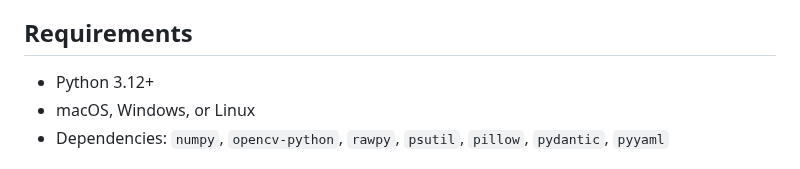
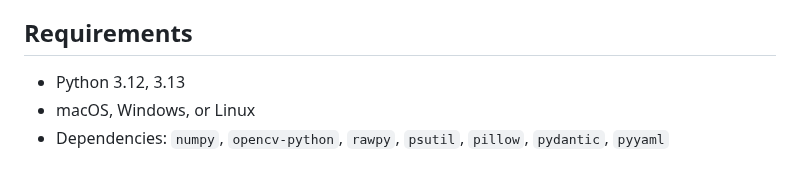
Before and after one commit to shin3tky/detect_meteors, a Markdown page: README.md, the part around the change. GitHub-like rendering.

Commit message:
Updated the requirements, the version of Python 3.12+ to 3.12 and 3.13.

```diff
--- a/README.md
+++ b/README.md
@@ -24,7 +24,7 @@ During meteor shower events, manually reviewing thousands of RAW images to find
 
 ## Requirements
 
-- Python 3.12+
+- Python 3.12, 3.13
 - macOS, Windows, or Linux
 - Dependencies: `numpy`, `opencv-python`, `rawpy`, `psutil`, `pillow`, `pydantic`, `pyyaml`
 
```
